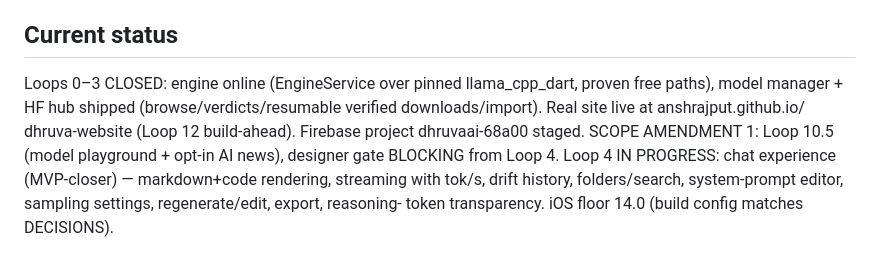
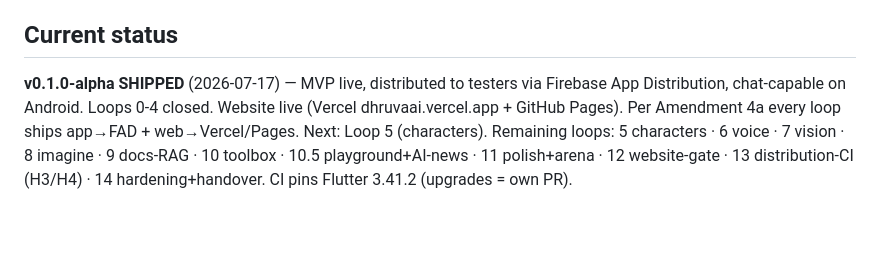
Before and after one commit to AnshRajput/dhruva-app, a Markdown page: CLAUDE.md, the part around the change. Rendered like a GitHub page; blank space fills up the shorter version.

```diff
--- a/CLAUDE.md
+++ b/CLAUDE.md
@@ -51,12 +51,10 @@ Conventional commits. CI green before merge, no exceptions.
 
 ## Current status
 
-Loops 0–3 CLOSED: engine online (EngineService over pinned llama_cpp_dart,
-proven free paths), model manager + HF hub shipped (browse/verdicts/resumable
-verified downloads/import). Real site live at anshrajput.github.io/
-dhruva-website (Loop 12 build-ahead). Firebase project dhruvaai-68a00 staged.
-SCOPE AMENDMENT 1: Loop 10.5 (model playground + opt-in AI news), designer
-gate BLOCKING from Loop 4. Loop 4 IN PROGRESS: chat experience (MVP-closer) —
-markdown+code rendering, streaming with tok/s, drift history, folders/search,
-system-prompt editor, sampling settings, regenerate/edit, export, reasoning-
-token transparency. iOS floor 14.0 (build config matches DECISIONS).
+**v0.1.0-alpha SHIPPED** (2026-07-17) — MVP live, distributed to testers via
+Firebase App Distribution, chat-capable on Android. Loops 0-4 closed. Website
+live (Vercel dhruvaai.vercel.app + GitHub Pages). Per Amendment 4a every loop
+ships app→FAD + web→Vercel/Pages. Next: Loop 5 (characters). Remaining loops:
+5 characters · 6 voice · 7 vision · 8 imagine · 9 docs-RAG · 10 toolbox ·
+10.5 playground+AI-news · 11 polish+arena · 12 website-gate · 13 distribution-CI
+(H3/H4) · 14 hardening+handover. CI pins Flutter 3.41.2 (upgrades = own PR).
```
Also changed, not shown: orchestra/LOOP_LOG.md (+25 -0 lines).
